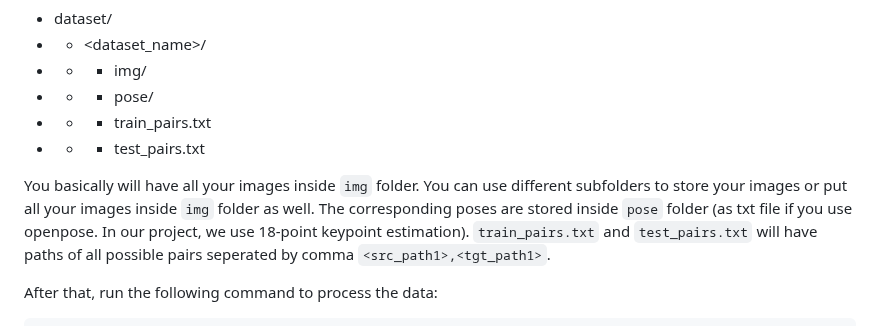
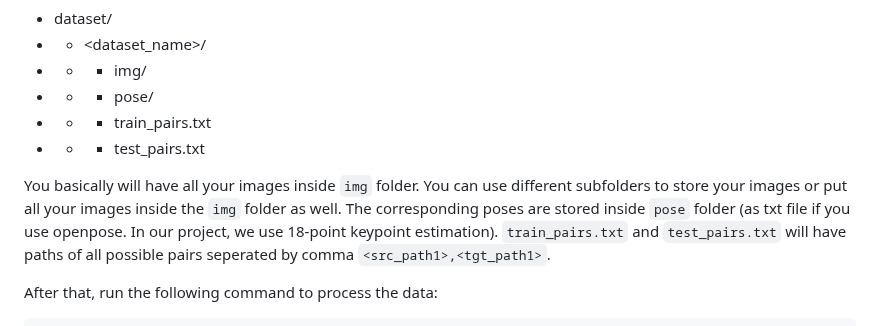
Before and after one commit to ankanbhunia/PIDM, a Markdown page: README.md, the part around the change. GitHub-like rendering.

````diff
--- a/README.md
+++ b/README.md
@@ -72,7 +72,7 @@ The folder structure of any custom dataset should be as follows:
 - - - train_pairs.txt
 - - - test_pairs.txt
 
-You basically will have all your images inside ```img``` folder. You can use different subfolders to store your images or put all your images inside ```img``` folder as well. The corresponding poses are stored inside ```pose``` folder (as txt file if you use openpose. In our project, we use 18-point keypoint estimation). ```train_pairs.txt``` and ```test_pairs.txt``` will have paths of all possible pairs seperated by comma ```<src_path1>,<tgt_path1>```.
+You basically will have all your images inside ```img``` folder. You can use different subfolders to store your images or put all your images inside the ```img``` folder as well. The corresponding poses are stored inside ```pose``` folder (as txt file if you use openpose. In our project, we use 18-point keypoint estimation). ```train_pairs.txt``` and ```test_pairs.txt``` will have paths of all possible pairs seperated by comma ```<src_path1>,<tgt_path1>```.
 
 After that, run the following command to process the data:
 
````
